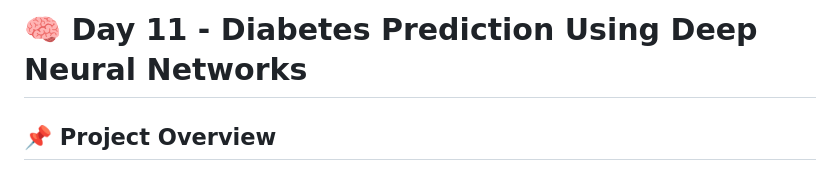
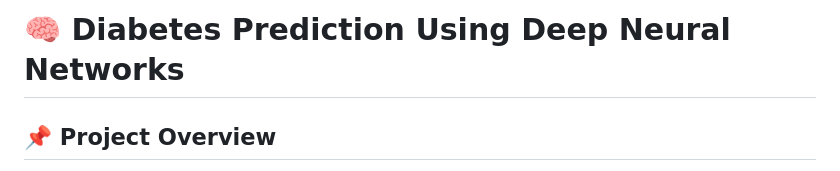
Before and after one commit to Santhosh17905/AI-ML-Projects, a Markdown page: Deep_Learning/Diabetes_Prediction_Using_DNN/README.MD, the part around the change. GitHub-like rendering.

```diff
--- a/Deep_Learning/Diabetes_Prediction_Using_DNN/README.MD
+++ b/Deep_Learning/Diabetes_Prediction_Using_DNN/README.MD
@@ -1,4 +1,4 @@
-# 🧠 Day 11 - Diabetes Prediction Using Deep Neural Networks
+# 🧠  Diabetes Prediction Using Deep Neural Networks
 
 ## 📌 Project Overview
 
```
